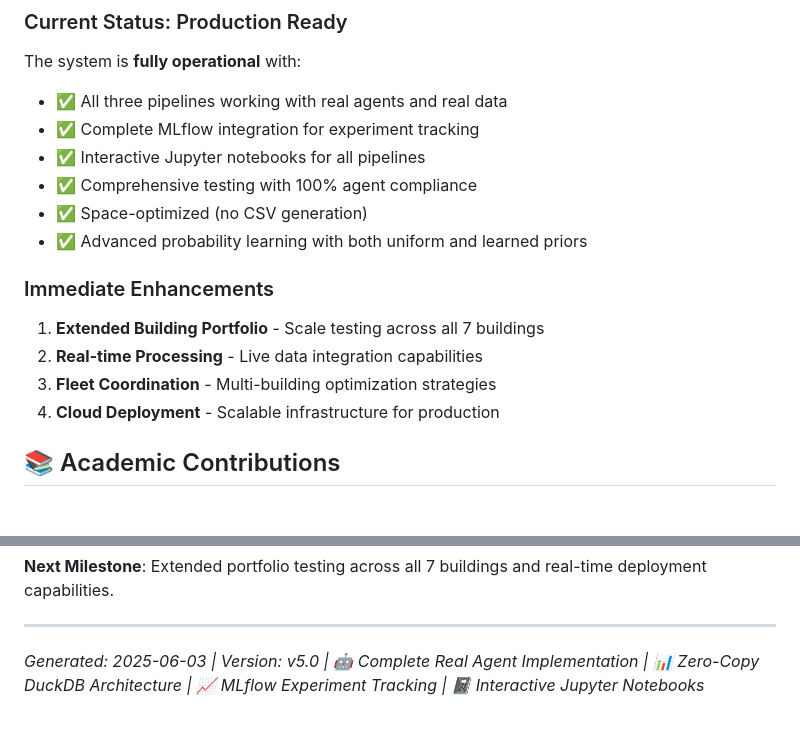
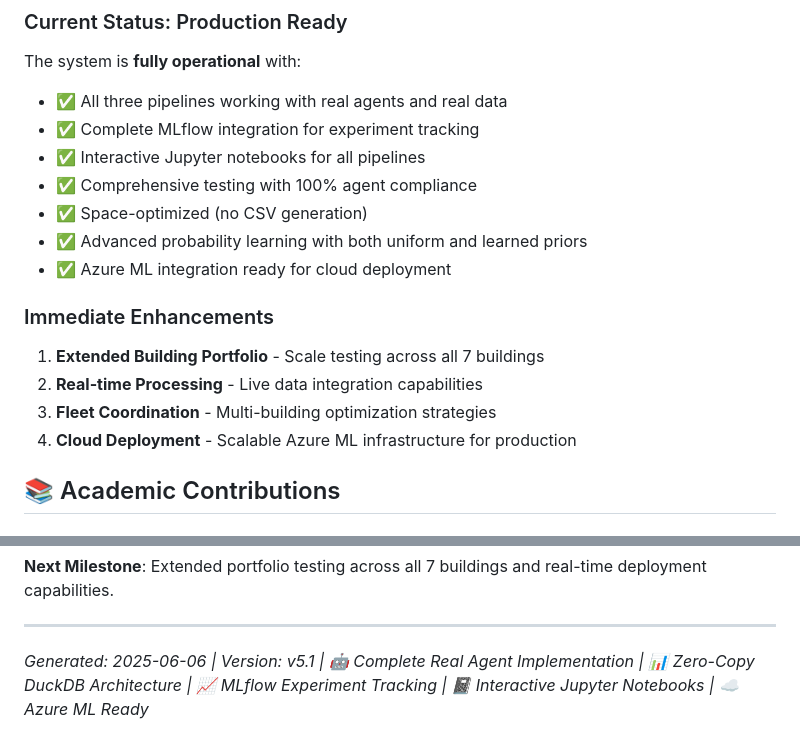
Before and after one commit to kmwandingi/ems-optimization-pipeline, a Markdown page: README.md, 2 parts joined by grey strips. GitHub-like rendering.

```diff
--- a/README.md
+++ b/README.md
@@ -466,12 +499,13 @@ The system is **fully operational** with:
 - ✅ Comprehensive testing with 100% agent compliance
 - ✅ Space-optimized (no CSV generation)
 - ✅ Advanced probability learning with both uniform and learned priors
+- ✅ Azure ML integration ready for cloud deployment
 
 ### Immediate Enhancements
 1. **Extended Building Portfolio** - Scale testing across all 7 buildings
 2. **Real-time Processing** - Live data integration capabilities
 3. **Fleet Coordination** - Multi-building optimization strategies
-4. **Cloud Deployment** - Scalable infrastructure for production
+4. **Cloud Deployment** - Scalable Azure ML infrastructure for production
 
 ## 📚 Academic Contributions
 
@@ -524,4 +558,4 @@ Successfully demonstrates:
 
 ---
 
-*Generated: 2025-06-03 | Version: v5.0 | 🤖 Complete Real Agent Implementation | 📊 Zero-Copy DuckDB Architecture | 📈 MLflow Experiment Tracking | 📓 Interactive Jupyter Notebooks*
+*Generated: 2025-06-06 | Version: v5.1 | 🤖 Complete Real Agent Implementation | 📊 Zero-Copy DuckDB Architecture | 📈 MLflow Experiment Tracking | 📓 Interactive Jupyter Notebooks | ☁️ Azure ML Ready*
```
Also changed, not shown: other parts of README.md (+37 -4 lines).
